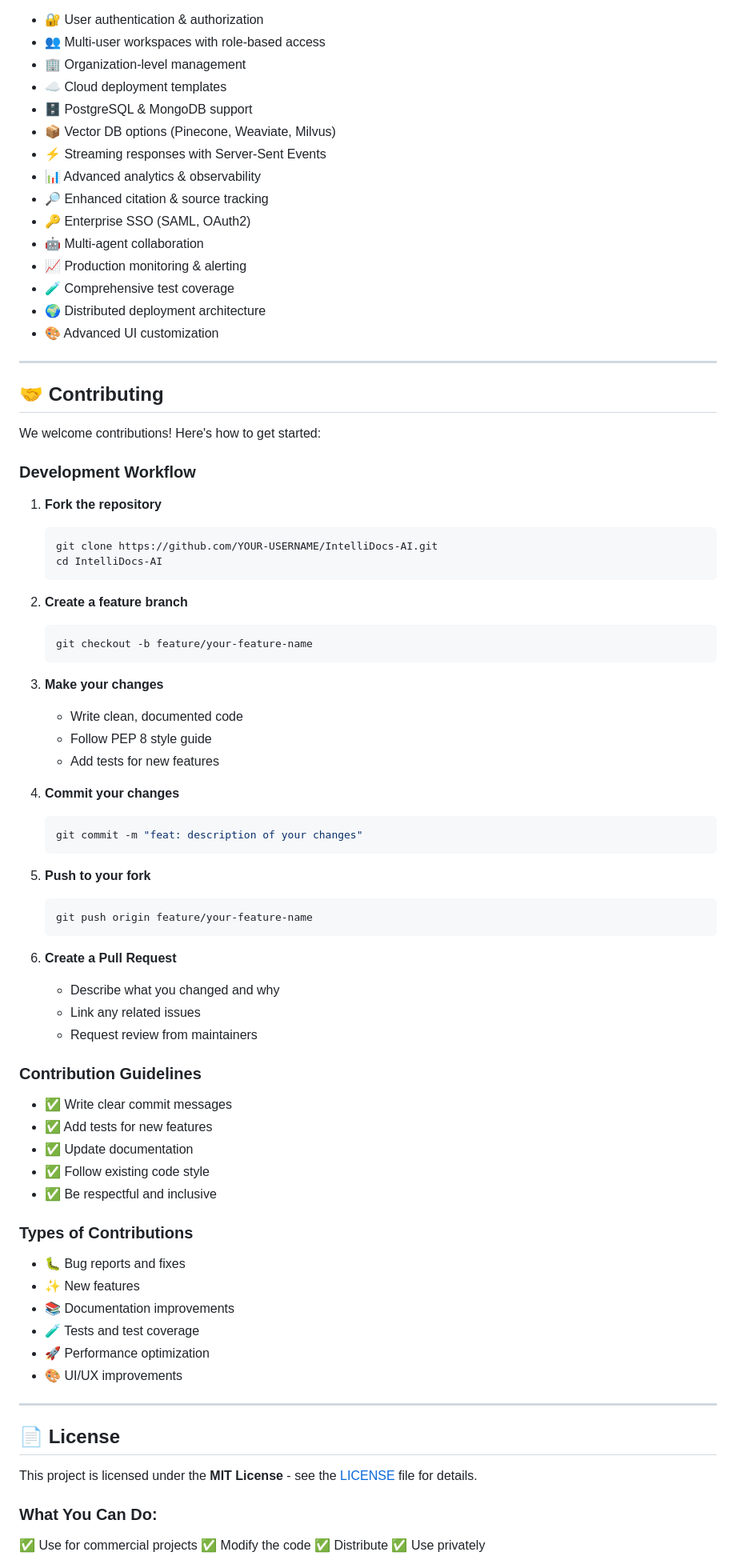
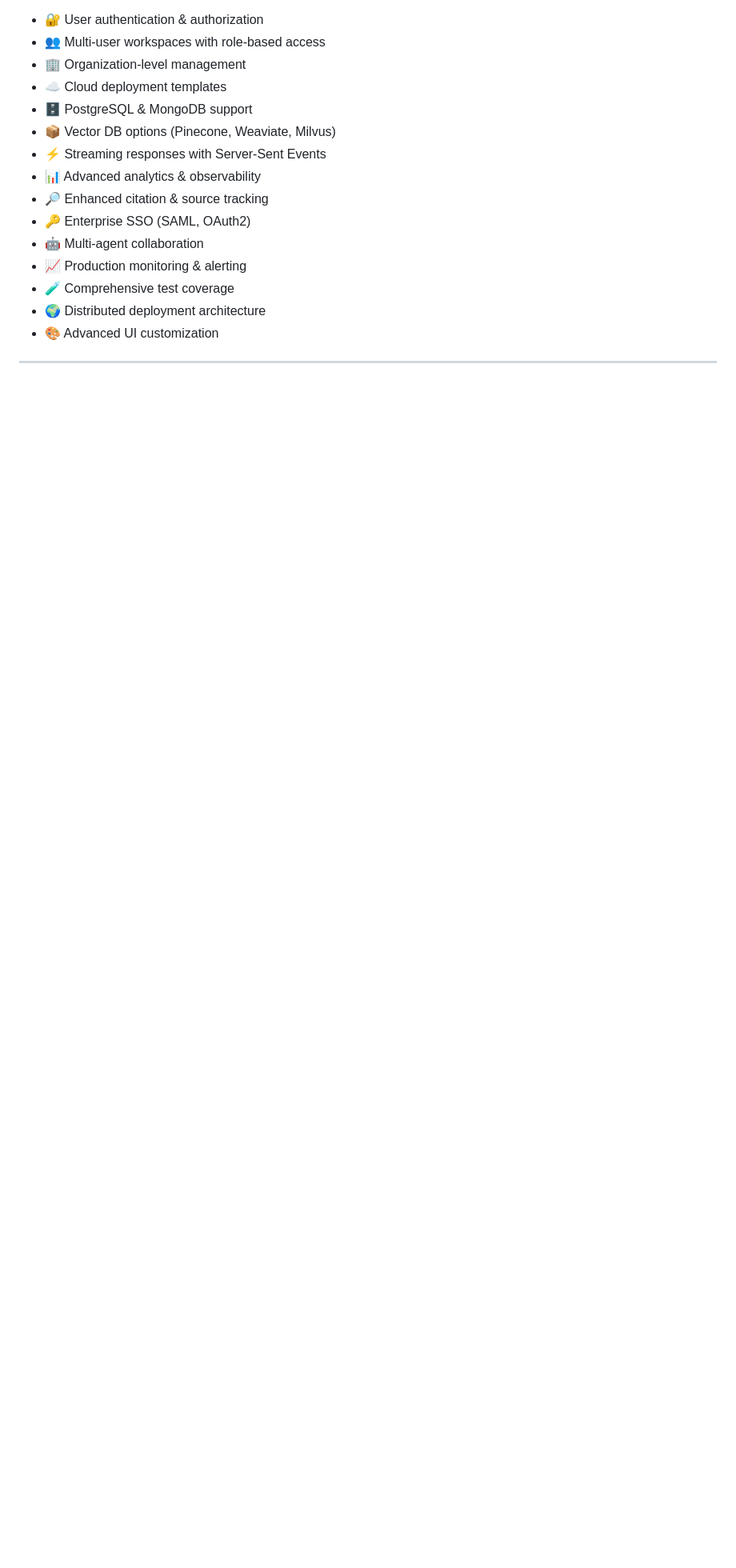
Before and after one commit to rupali-chauksey/intellidocs-ai-enterprise-rag-mcp, a Markdown page: README.md, the part around one of its changes. Shown at 80% size. Rendered like a GitHub page; blank space fills up the shorter version.

````diff
--- a/README.md
+++ b/README.md
@@ -1073,69 +1073,3 @@ Time Complexity:
 
 ---
 
-## 🤝 Contributing
-
-We welcome contributions! Here's how to get started:
-
-### Development Workflow
-
-1. **Fork the repository**
-   ```bash
-   git clone https://github.com/YOUR-USERNAME/IntelliDocs-AI.git
-   cd IntelliDocs-AI
-   ```
-
-2. **Create a feature branch**
-   ```bash
-   git checkout -b feature/your-feature-name
-   ```
-
-3. **Make your changes**
-   - Write clean, documented code
-   - Follow PEP 8 style guide
-   - Add tests for new features
-
-4. **Commit your changes**
-   ```bash
-   git commit -m "feat: description of your changes"
-   ```
-
-5. **Push to your fork**
-   ```bash
-   git push origin feature/your-feature-name
-   ```
-
-6. **Create a Pull Request**
-   - Describe what you changed and why
-   - Link any related issues
-   - Request review from maintainers
-
-### Contribution Guidelines
-
-- ✅ Write clear commit messages
-- ✅ Add tests for new features
-- ✅ Update documentation
-- ✅ Follow existing code style
-- ✅ Be respectful and inclusive
-
-### Types of Contributions
-
-- 🐛 Bug reports and fixes
-- ✨ New features
-- 📚 Documentation improvements
-- 🧪 Tests and test coverage
-- 🚀 Performance optimization
-- 🎨 UI/UX improvements
-
----
-
-## 📄 License
-
-This project is licensed under the **MIT License** - see the [LICENSE](LICENSE) file for details.
-
-### What You Can Do:
-✅ Use for commercial projects
-✅ Modify the code
-✅ Distribute
-✅ Use privately
-
````
Also changed, not shown: other parts of README.md (+2 -88 lines).
